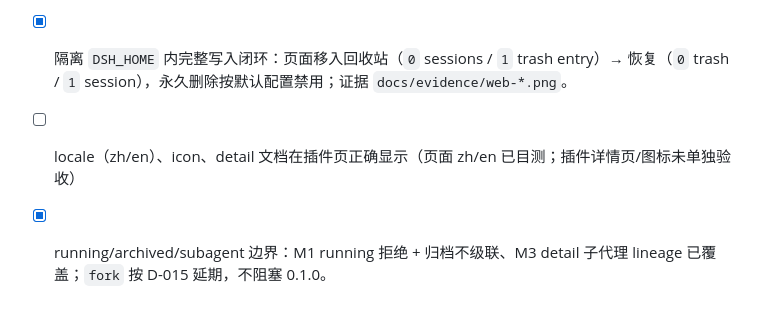
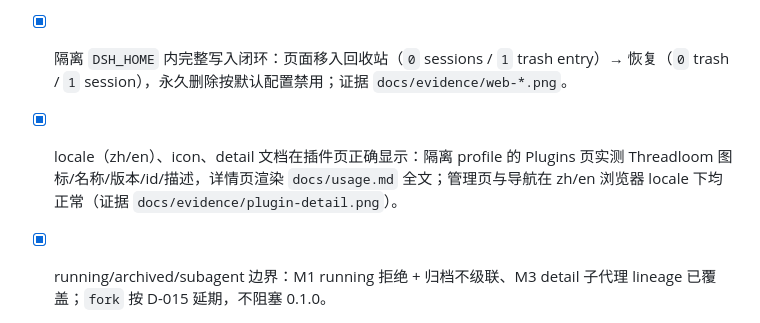
Before and after one commit to leoriczhao/dsh-session-butler, a Markdown page: docs/decisions.md, the part around the change. Rendered like a GitHub page.

```diff
--- a/docs/decisions.md
+++ b/docs/decisions.md
@@ -166,7 +166,7 @@
 - [x] 临时 profile 用绝对路径 link 安装并 `--dump-config` 校验：隔离 `DSH_HOME=/tmp/tl-m4/home` 的 `tl-iso` profile 实测（命令与结果固化在 `docs/publishing.md` 阶段 C）。
 - [x] `npm pack` 产物在干净目录安装后 `exports` 全部可解析：安装 optional peer（`@deepseek-ai/cordis@4.0.5`、`@deepseek-ai/schemastery@3.18.5`）后 Host 导入成功；client bundle 在 `window.__ModuleLoader__` 沙箱内注册成功。
 - [x] 隔离 `DSH_HOME` 内完整写入闭环：页面移入回收站（`0` sessions / `1` trash entry）→ 恢复（`0` trash / `1` session），永久删除按默认配置禁用；证据 `docs/evidence/web-*.png`。
-- [ ] locale（zh/en）、icon、detail 文档在插件页正确显示（页面 zh/en 已目测；插件详情页/图标未单独验收）
+- [x] locale（zh/en）、icon、detail 文档在插件页正确显示：隔离 profile 的 Plugins 页实测 Threadloom 图标/名称/版本/id/描述，详情页渲染 `docs/usage.md` 全文；管理页与导航在 zh/en 浏览器 locale 下均正常（证据 `docs/evidence/plugin-detail.png`）。
 - [x] running/archived/subagent 边界：M1 running 拒绝 + 归档不级联、M3 detail 子代理 lineage 已覆盖；`fork` 按 D-015 延期，不阻塞 0.1.0。
 - [x] CHANGELOG、版本号 `0.1.0`、`engines.dsh` 与本地 DSH `0.2.1-rc.3` 一致；`npm latest` 仍为 rc.2 且下限覆盖 rc.2。
 - [ ] 发布阻塞项：`npm whoami` 未登录；`package.json` 的 `author`/`repository`/`homepage`/`bugs` 仍为占位/省略，待用户提供 npm 账号与仓库 URL。
```
Also changed, not shown: docs/publishing.md (+6 -1 lines), docs/usage.md (+1 -1 lines), docs/evidence/plugin-detail.png (added).
